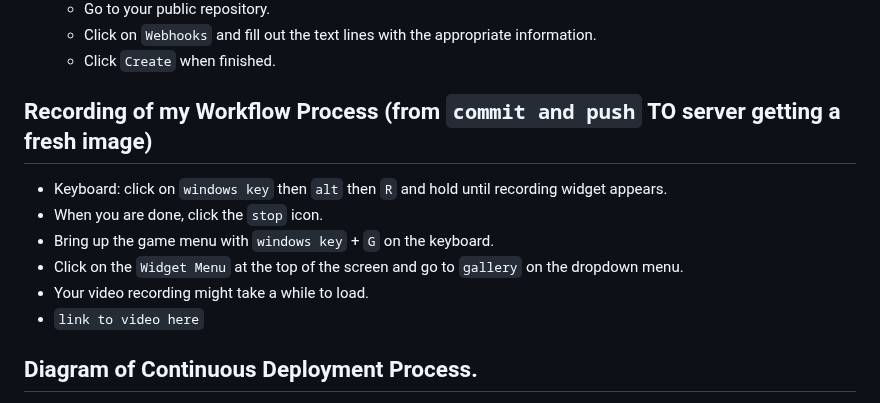
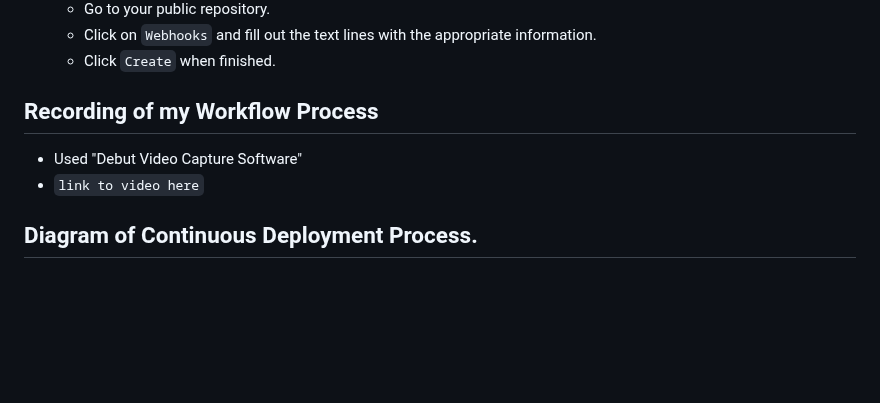
Before and after one commit to WSU-kduncan/3120-cicd-iwatsukikevin, a Markdown page: README-CD.MD, the part around the change. Drawn GitHub-style; blank space fills up the shorter version.

```diff
--- a/README-CD.MD
+++ b/README-CD.MD
@@ -57,12 +57,8 @@
   - Go to your public repository.
   - Click on `Webhooks` and fill out the text lines with the appropriate information.
   - Click `Create` when finished.
-## Recording of my Workflow Process (from `commit and push` TO server getting a fresh image)
-- Keyboard: click on `windows key` then `alt` then `R` and hold until recording widget appears.
-- When you are done, click the `stop` icon.
-- Bring up the game menu with `windows key` + `G` on the keyboard.
-- Click on the `Widget Menu` at the top of the screen and go to `gallery` on the dropdown menu.
-- Your video recording might take a while to load.
+## Recording of my Workflow Process
+- Used "Debut Video Capture Software"
 - `link to video here`
 ## Diagram of Continuous Deployment Process.
 - !(image_name)[url]
```
